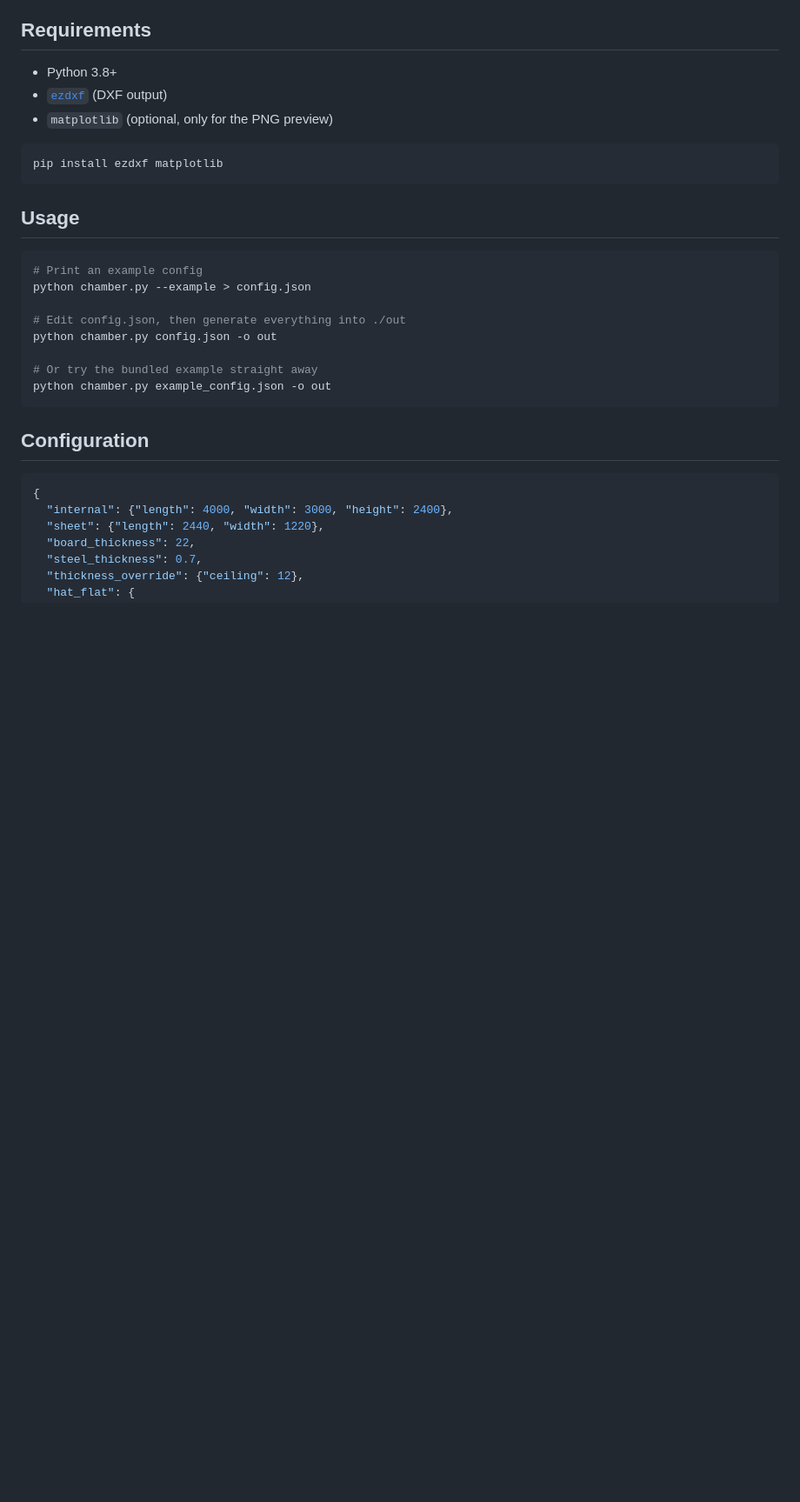
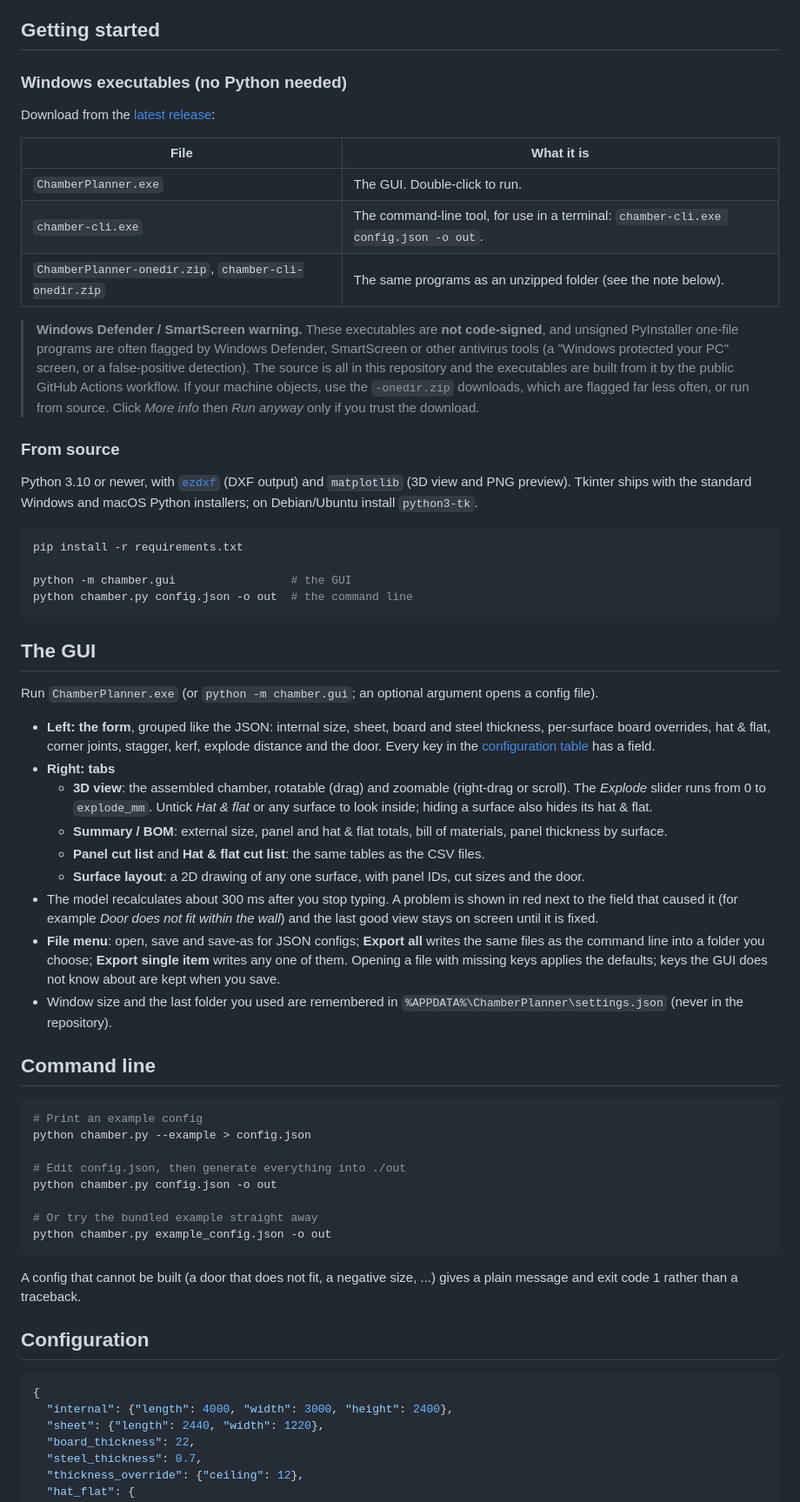
Before and after one commit to Ed-Marsh/Anechoic-Chamber-Panel-Planner, a Markdown page: README.md, the part around one of its changes. Shown at 87% size. Drawn GitHub-style; blank space fills up the shorter version.

````diff
--- a/README.md
+++ b/README.md
@@ -23,17 +27,51 @@ Example output for the sample config is in [`examples/`](examples/).
 - **Hat & flat** seams generated from the panel layout, with cut lengths, stock-bar packing and a fastener estimate.
 - Cut pieces are shelf-packed onto sheets so the BOM reflects the sheets you actually need to buy.
 
-## Requirements
+## Getting started
 
-- Python 3.8+
-- [`ezdxf`](https://ezdxf.mozman.at/) (DXF output)
-- `matplotlib` (optional, only for the PNG preview)
+### Windows executables (no Python needed)
+
+Download from the [latest release](../../releases/latest):
+
+| File | What it is |
+| --- | --- |
+| `ChamberPlanner.exe` | The GUI. Double-click to run. |
+| `chamber-cli.exe` | The command-line tool, for use in a terminal: `chamber-cli.exe config.json -o out`. |
+| `ChamberPlanner-onedir.zip`, `chamber-cli-onedir.zip` | The same programs as an unzipped folder (see the note below). |
+
+> **Windows Defender / SmartScreen warning.** These executables are **not code-signed**, and unsigned
+> PyInstaller one-file programs are often flagged by Windows Defender, SmartScreen or other antivirus
+> tools (a "Windows protected your PC" screen, or a false-positive detection). The source is all in this
+> repository and the executables are built from it by the public GitHub Actions workflow. If your
+> machine objects, use the `-onedir.zip` downloads, which are flagged far less often, or run from source.
+> Click *More info* then *Run anyway* only if you trust the download.
+
+### From source
+
+Python 3.10 or newer, with [`ezdxf`](https://ezdxf.mozman.at/) (DXF output) and `matplotlib` (3D view and PNG preview). Tkinter ships with the standard Windows and macOS Python installers; on Debian/Ubuntu install `python3-tk`.
 
 ```bash
-pip install ezdxf matplotlib
+pip install -r requirements.txt
+
+python -m chamber.gui                 # the GUI
+python chamber.py config.json -o out  # the command line
 ```
 
-## Usage
+## The GUI
+
+Run `ChamberPlanner.exe` (or `python -m chamber.gui`; an optional argument opens a config file).
+
+- **Left: the form**, grouped like the JSON: internal size, sheet, board and steel thickness, per-surface board overrides, hat & flat, corner joints, stagger, kerf, explode distance and the door. Every key in the [configuration table](#configuration) has a field.
+- **Right: tabs**
+  - **3D view**: the assembled chamber, rotatable (drag) and zoomable (right-drag or scroll). The *Explode* slider runs from 0 to `explode_mm`. Untick *Hat & flat* or any surface to look inside; hiding a surface also hides its hat & flat.
+  - **Summary / BOM**: external size, panel and hat & flat totals, bill of materials, panel thickness by surface.
+  - **Panel cut list** and **Hat & flat cut list**: the same tables as the CSV files.
+  - **Surface layout**: a 2D drawing of any one surface, with panel IDs, cut sizes and the door.
+- The model recalculates about 300 ms after you stop typing. A problem is shown in red next to the field that caused it (for example *Door does not fit within the wall*) and the last good view stays on screen until it is fixed.
+- **File menu**: open, save and save-as for JSON configs; **Export all** writes the same files as the command line into a folder you choose; **Export single item** writes any one of them. Opening a file with missing keys applies the defaults; keys the GUI does not know about are kept when you save.
+- Window size and the last folder you used are remembered in `%APPDATA%\ChamberPlanner\settings.json` (never in the repository).
+
+## Command line
 
 ```bash
 # Print an example config
@@ -45,6 +83,8 @@ python chamber.py config.json -o out
 # Or try the bundled example straight away
 python chamber.py example_config.json -o out
 ```
+
+A config that cannot be built (a door that does not fit, a negative size, ...) gives a plain message and exit code 1 rather than a traceback.
 
 ## Configuration
 
````
Also changed, not shown: other parts of README.md (+33 -1 lines), docs/gui.png (added), 4 other files.
